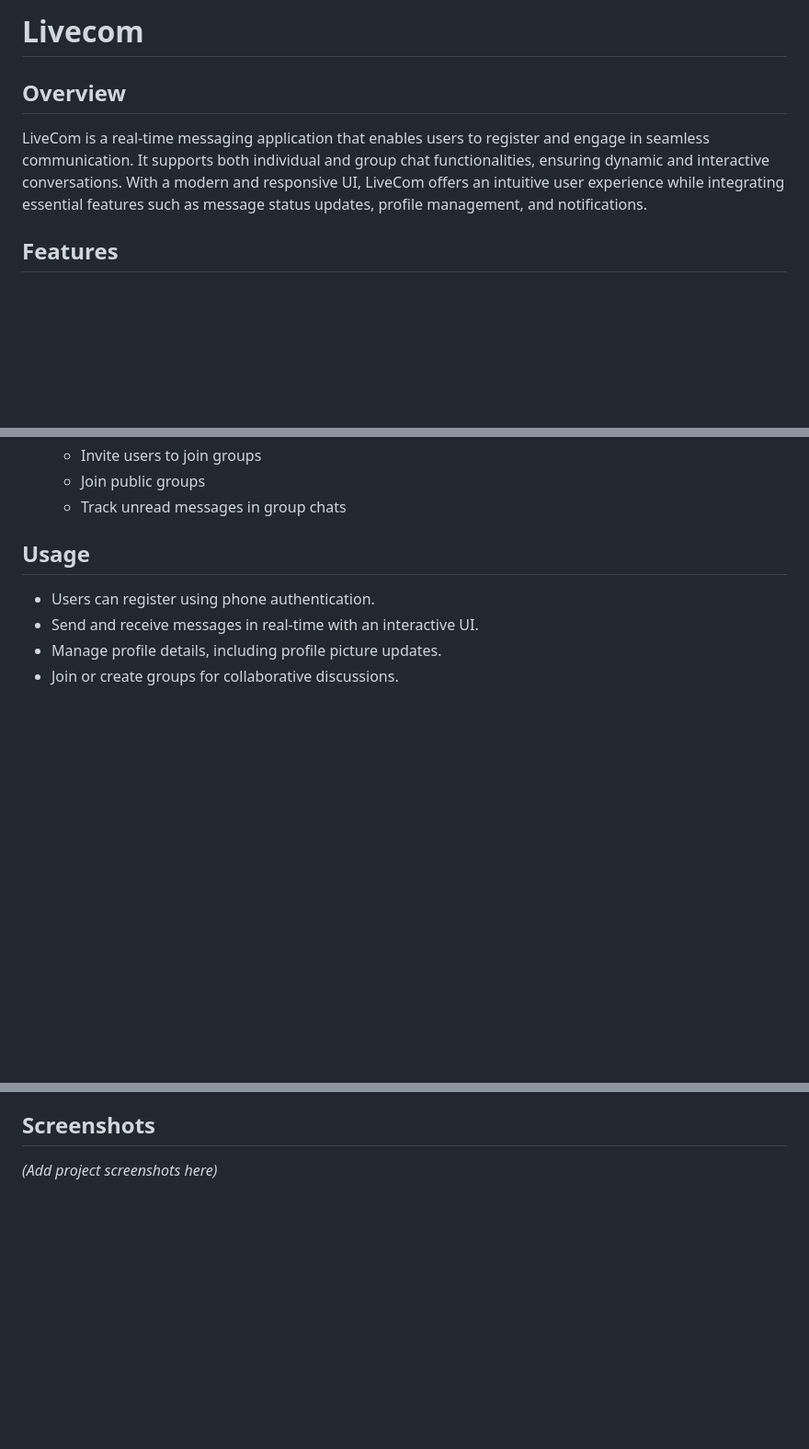
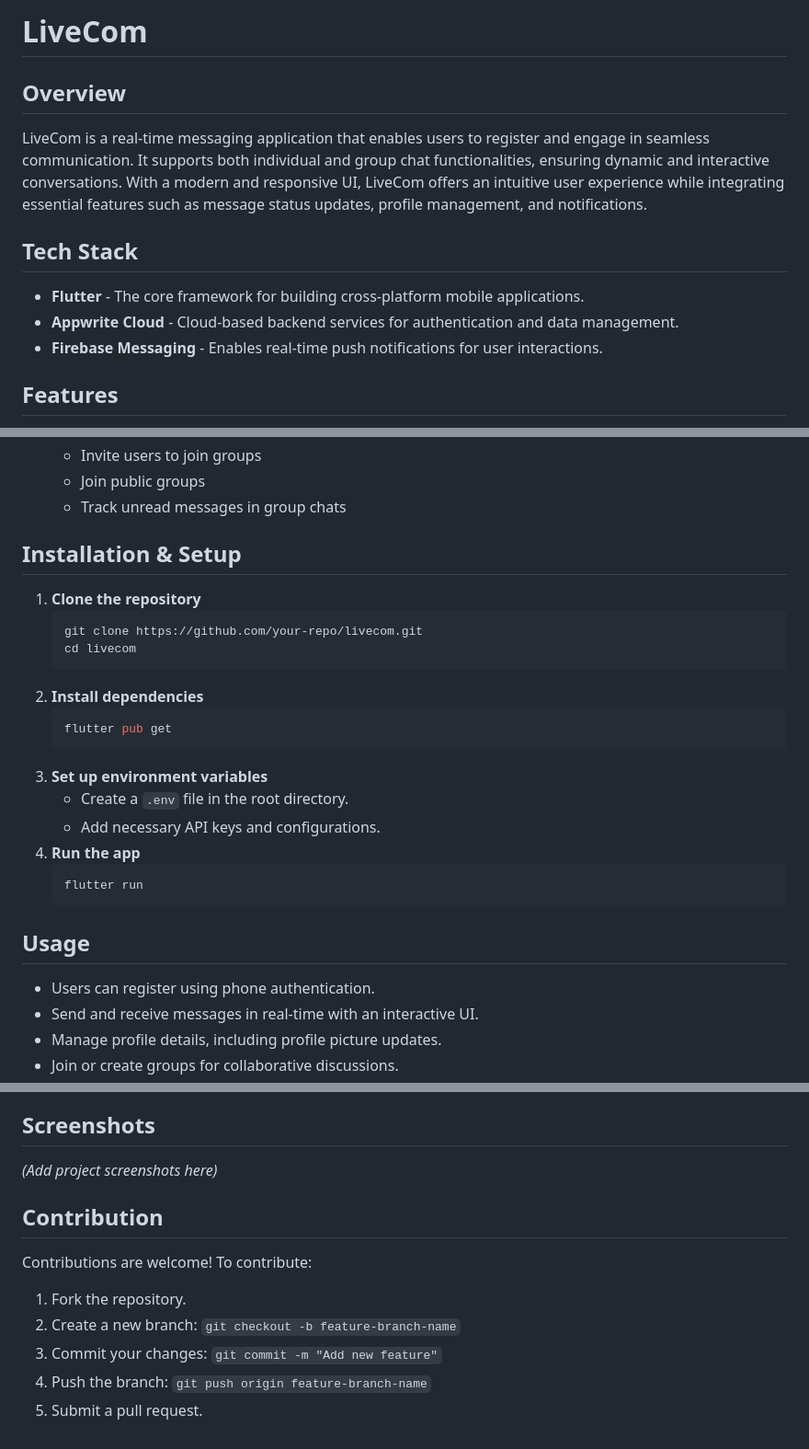
Before and after one commit to params19/livecom, a Markdown page: README.md, 3 parts joined by grey strips. Shown at 92% size. GitHub-like rendering; blank space fills up the shorter version.

````diff
--- a/README.md
+++ b/README.md
@@ -1,7 +1,12 @@
-# Livecom
+# LiveCom
 
 ## Overview
 LiveCom is a real-time messaging application that enables users to register and engage in seamless communication. It supports both individual and group chat functionalities, ensuring dynamic and interactive conversations. With a modern and responsive UI, LiveCom offers an intuitive user experience while integrating essential features such as message status updates, profile management, and notifications.
+
+## Tech Stack
+- **Flutter** - The core framework for building cross-platform mobile applications.
+- **Appwrite Cloud** - Cloud-based backend services for authentication and data management.
+- **Firebase Messaging** - Enables real-time push notifications for user interactions.
 
 ## Features
 - **Chat Messaging**
@@ -20,6 +25,24 @@ LiveCom is a real-time messaging application that enables users to register and
   - Invite users to join groups
   - Join public groups
   - Track unread messages in group chats
+
+## Installation & Setup
+1. **Clone the repository**
+   ```bash
+   git clone https://github.com/your-repo/livecom.git
+   cd livecom
+   ```
+2. **Install dependencies**
+   ```bash
+   flutter pub get
+   ```
+3. **Set up environment variables**
+   - Create a `.env` file in the root directory.
+   - Add necessary API keys and configurations.
+4. **Run the app**
+   ```bash
+   flutter run
+   ```
 
 ## Usage
 - Users can register using phone authentication.
@@ -60,3 +78,11 @@ LiveCom is a real-time messaging application that enables users to register and
 
 ## Screenshots
 _(Add project screenshots here)_
+
+## Contribution
+Contributions are welcome! To contribute:
+1. Fork the repository.
+2. Create a new branch: `git checkout -b feature-branch-name`
+3. Commit your changes: `git commit -m "Add new feature"`
+4. Push the branch: `git push origin feature-branch-name`
+5. Submit a pull request.
````
Also changed, not shown: other parts of README.md (+0 -5 lines).
